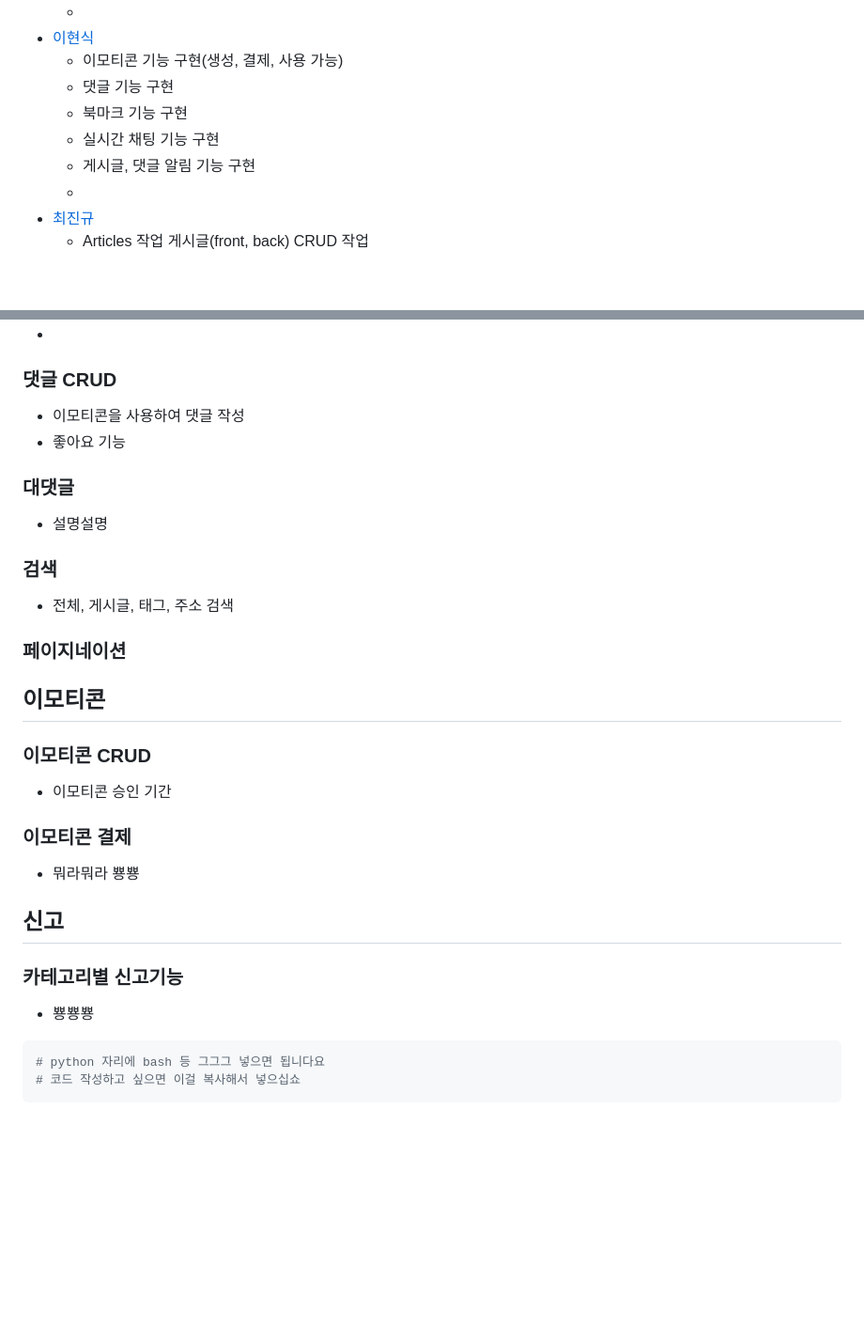
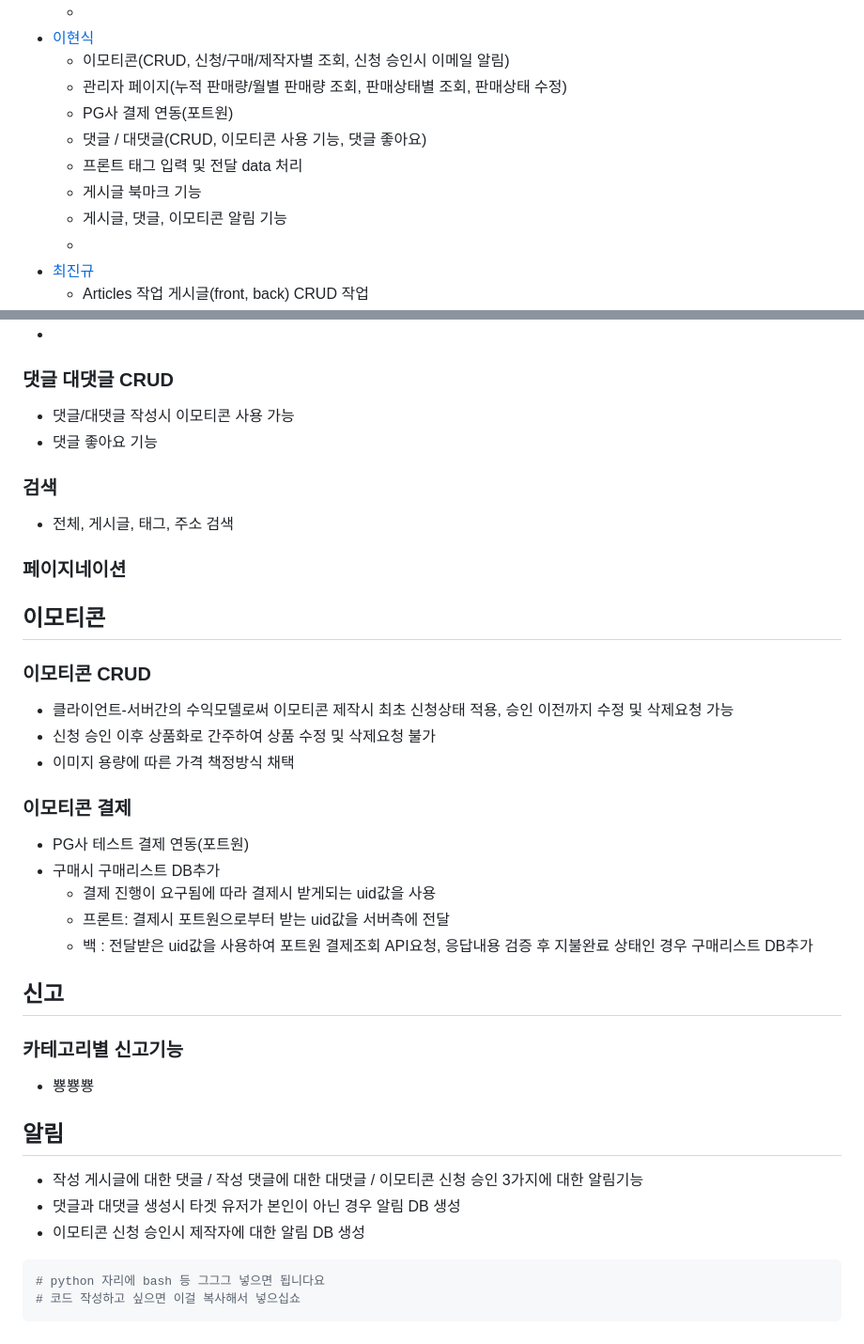
Before and after one commit to jmpop97/Datescape, a Markdown page: README.md, 2 parts joined by grey strips. Shown: that part at 94% size. Rendered like a GitHub page; blank space fills up the shorter version.

Commit message:
docs: update README

````diff
--- a/README.md
+++ b/README.md
@@ -35,11 +35,13 @@
   - 프로필 수정 구현
   -
 - [이현식](https://github.com/hyeon5819)
-  - 이모티콘 기능 구현(생성, 결제, 사용 가능)
-  - 댓글 기능 구현
-  - 북마크 기능 구현
-  - 실시간 채팅 기능 구현
-  - 게시글, 댓글 알림 기능 구현
+  - 이모티콘(CRUD, 신청/구매/제작자별 조회, 신청 승인시 이메일 알림)
+  - 관리자 페이지(누적 판매량/월별 판매량 조회, 판매상태별 조회, 판매상태 수정)
+  - PG사 결제 연동(포트원)
+  - 댓글 / 대댓글(CRUD, 이모티콘 사용 기능, 댓글 좋아요)
+  - 프론트 태그 입력 및 전달 data 처리
+  - 게시글 북마크 기능
+  - 게시글, 댓글, 이모티콘 알림 기능
   -
 - [최진규](https://github.com/kyuparfum)
   - Articles 작업 게시글(front, back) CRUD 작업
@@ -83,12 +93,9 @@
 - 게시글 북마크 설정 가능
 -
 
-### 댓글 CRUD
-- 이모티콘을 사용하여 댓글 작성
-- 좋아요 기능
-
-### 대댓글
-- 설명설명
+### 댓글 대댓글 CRUD
+- 댓글/대댓글 작성시 이모티콘 사용 가능
+- 댓글 좋아요 기능
 
 ### 검색
 - 전체, 게시글, 태그, 주소 검색
@@ -98,16 +105,28 @@
 
 ## 이모티콘
 ### 이모티콘 CRUD
-- 이모티콘 승인 기간
+- 클라이언트-서버간의 수익모델로써 이모티콘 제작시 최초 신청상태 적용, 승인 이전까지 수정 및 삭제요청 가능
+- 신청 승인 이후 상품화로 간주하여 상품 수정 및 삭제요청 불가
+- 이미지 용량에 따른 가격 책정방식 채택
+
 
 ### 이모티콘 결제
-- 뭐라뭐라 뿅뿅
-
+- PG사 테스트 결제 연동(포트원)
+- 구매시 구매리스트 DB추가
+  - 결제 진행이 요구됨에 따라 결제시 받게되는 uid값을 사용
+  - 프론트: 결제시 포트원으로부터 받는 uid값을 서버측에 전달
+  -   백  : 전달받은 uid값을 사용하여 포트원 결제조회 API요청, 응답내용 검증 후 지불완료 상태인 경우 구매리스트 DB추가
 
 ## 신고
 ### 카테고리별 신고기능
 - 뿅뿅뿅
 
+
+## 알림
+- 작성 게시글에 대한 댓글 / 작성 댓글에 대한 대댓글 / 이모티콘 신청 승인 3가지에 대한 알림기능
+- 댓글과 대댓글 생성시 타겟 유저가 본인이 아닌 경우 알림 DB 생성
+- 이모티콘 신청 승인시 제작자에 대한 알림 DB 생성
+
 ```python
 # python 자리에 bash 등 그그그 넣으면 됩니다요
 # 코드 작성하고 싶으면 이걸 복사해서 넣으십쇼
````
Also changed, not shown: other parts of README.md (+10 -2 lines).
